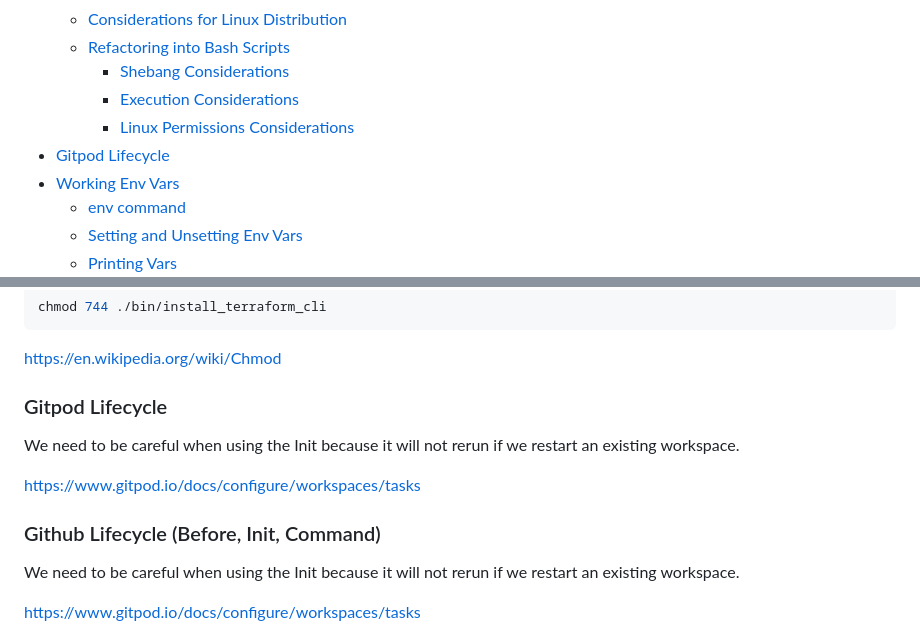
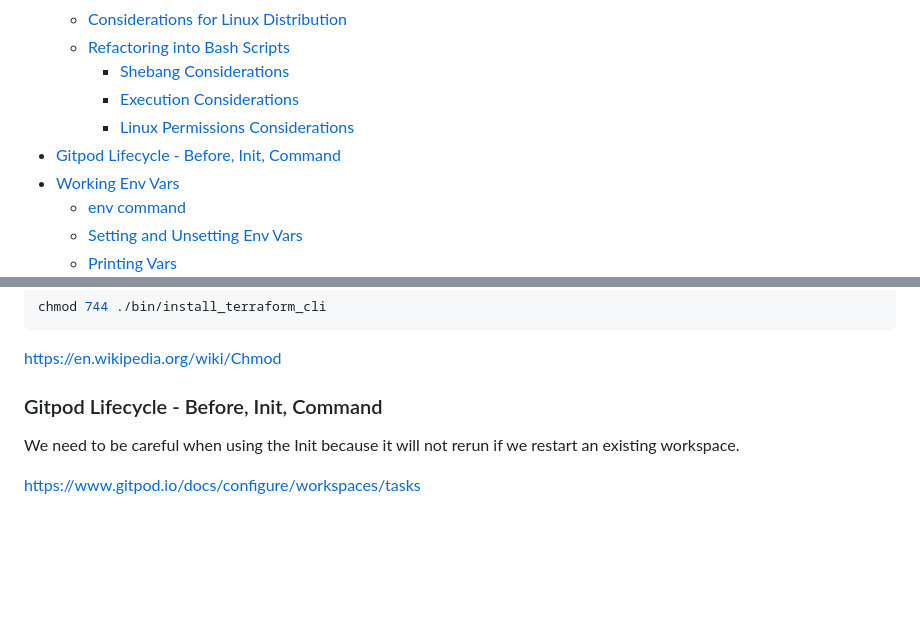
Before and after one commit to Farid-Atmani/terraform-beginner-bootcamp-2023, a Markdown page: journal/week0.md, 2 parts joined by grey strips. Rendered like a GitHub page; blank space fills up the shorter version.

```diff
--- a/journal/week0.md
+++ b/journal/week0.md
@@ -10,7 +10,7 @@
     - [Shebang Considerations](#shebang-considerations)
     - [Execution Considerations](#execution-considerations)
     - [Linux Permissions Considerations](#github-lifecycle-before-init-command)
-- [Gitpod Lifecycle](#gitpod-lifecycle)
+- [Gitpod Lifecycle - Before, Init, Command](#gitpod-lifecycle---before---init---command)
 - [Working Env Vars](#working-env-vars)
   - [env command](#env-command)
   - [Setting and Unsetting Env Vars](#setting-and-unsetting-env-vars)
@@ -124,14 +124,7 @@ chmod 744 ./bin/install_terraform_cli
 
 https://en.wikipedia.org/wiki/Chmod
 
-### Gitpod Lifecycle
-
-We need to be careful when using the Init because it will not rerun if we restart an existing workspace.
-
-https://www.gitpod.io/docs/configure/workspaces/tasks
-
-
-### Github Lifecycle (Before, Init, Command)
+### Gitpod Lifecycle - Before, Init, Command
 
 We need to be careful when using the Init because it will not rerun if we restart an existing workspace.
 
```
